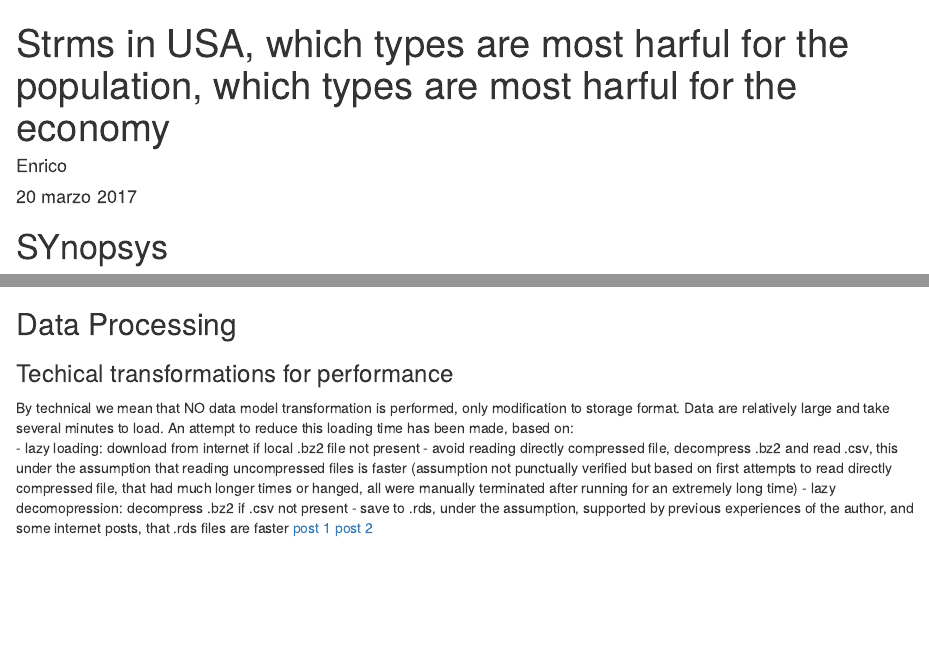
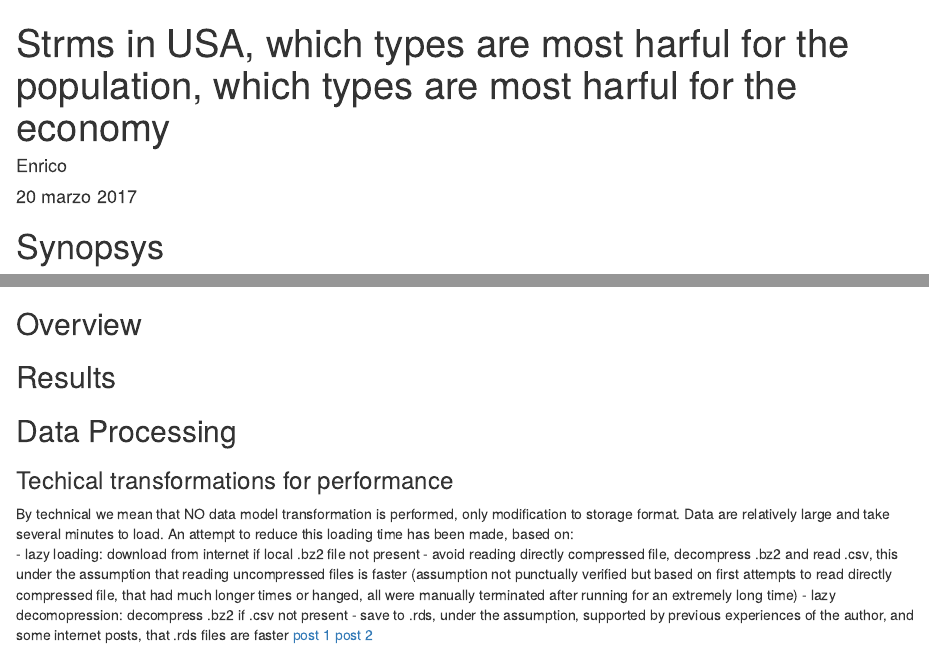
Before and after one commit to enrico200165/Data_Science_JHU_05-Reprod-Rsrch_Project2, an R Markdown document (ReprRsrchW4Prj.Rmd): the page in a window 1100 px wide, from its top, and a second part further down, joined at a grey line. Rendered offline with R 4.5, knitr and Pandoc, with nearby package versions; some code elsewhere in the file could not run offline.

Commit message:
saving work, very first stages

````diff
--- a/ReprRsrchW4Prj.Rmd
+++ b/ReprRsrchW4Prj.Rmd
@@ -9,10 +9,15 @@ output: html_document
 knitr::opts_chunk$set(echo = TRUE)
 ```
 
-# SYnopsys
+# Synopsys
 ????????????????????????????????????????????????????????????????????
 
+## Overview
+
+## Results
+
 ## Data Processing
+
 ### Techical transformations for performance
 By technical we mean that NO data model transformation is performed, only modification to storage format.
 Data are relatively large and take several minutes to load. An attempt to reduce this loading time has been made, based on:
````
Also changed, not shown: ReprRsrchW4Prj.Rmd (2 more changed lines).
